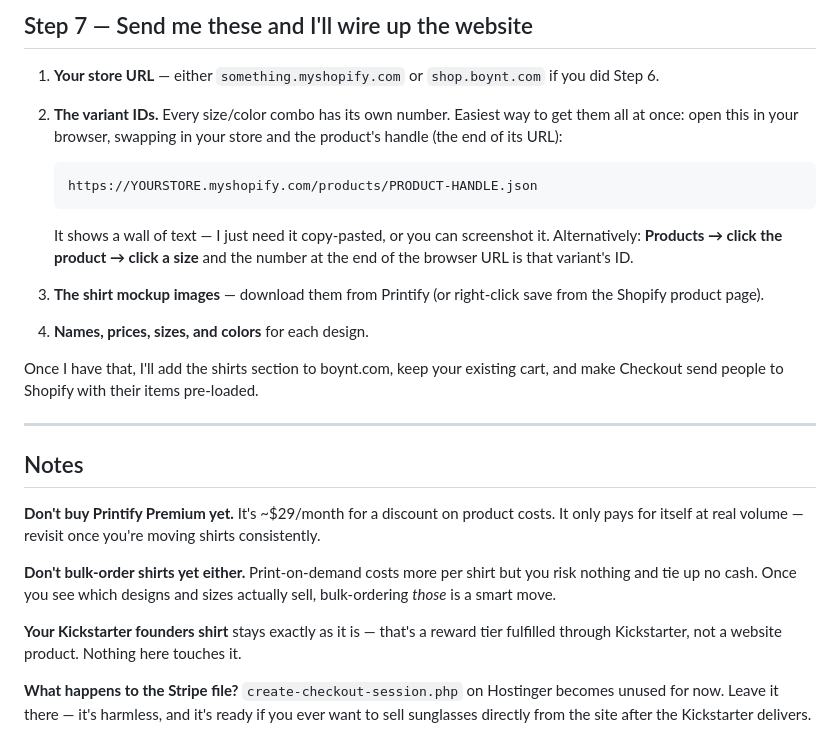
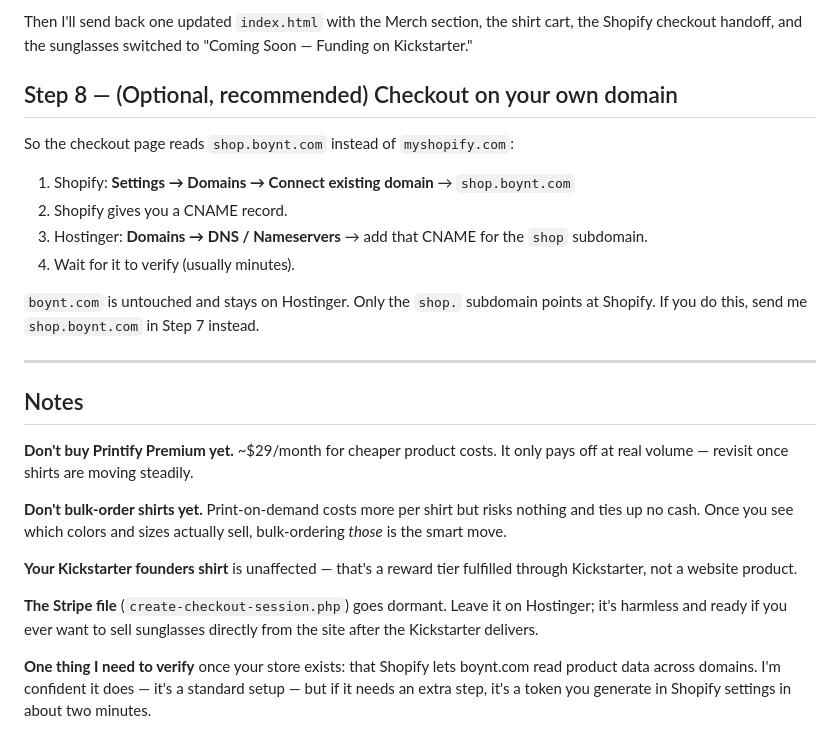
Before and after one commit to zman300z/BOYNT-WORK, a Markdown page: SHOPIFY_SETUP.md, the part around one of its changes. GitHub-like rendering.

````diff
--- a/SHOPIFY_SETUP.md
+++ b/SHOPIFY_SETUP.md
@@ -68,42 +86,38 @@ Your main site at `boynt.com` is untouched and stays on Hostinger. Only the
 
-## Step 7 — Send me these and I'll wire up the website
-1. **Your store URL** — either `something.myshopify.com` or `shop.boynt.com`
-   if you did Step 6.
-2. **The variant IDs.** Every size/color combo has its own number. Easiest way
-   to get them all at once: open this in your browser, swapping in your store
-   and the product's handle (the end of its URL):
+Then I'll send back one updated `index.html` with the Merch section, the
+shirt cart, the Shopify checkout handoff, and the sunglasses switched to
+"Coming Soon — Funding on Kickstarter."
 
-   ```
-   https://YOURSTORE.myshopify.com/products/PRODUCT-HANDLE.json
-   ```
+## Step 8 — (Optional, recommended) Checkout on your own domain
+So the checkout page reads `shop.boynt.com` instead of `myshopify.com`:
+1. Shopify: **Settings → Domains → Connect existing domain** → `shop.boynt.com`
+2. Shopify gives you a CNAME record.
+3. Hostinger: **Domains → DNS / Nameservers** → add that CNAME for the `shop`
+   subdomain.
+4. Wait for it to verify (usually minutes).
 
-   It shows a wall of text — I just need it copy-pasted, or you can screenshot
-   it. Alternatively: **Products → click the product → click a size** and the
-   number at the end of the browser URL is that variant's ID.
-3. **The shirt mockup images** — download them from Printify (or right-click
-   save from the Shopify product page).
-4. **Names, prices, sizes, and colors** for each design.
-
-Once I have that, I'll add the shirts section to boynt.com, keep your existing
-cart, and make Checkout send people to Shopify with their items pre-loaded.
+`boynt.com` is untouched and stays on Hostinger. Only the `shop.` subdomain
+points at Shopify. If you do this, send me `shop.boynt.com` in Step 7 instead.
 
 ---
 
 ## Notes
 
-**Don't buy Printify Premium yet.** It's ~$29/month for a discount on product
-costs. It only pays for itself at real volume — revisit once you're moving
-shirts consistently.
+**Don't buy Printify Premium yet.** ~$29/month for cheaper product costs. It
+only pays off at real volume — revisit once shirts are moving steadily.
 
-**Don't bulk-order shirts yet either.** Print-on-demand costs more per shirt
-but you risk nothing and tie up no cash. Once you see which designs and sizes
-actually sell, bulk-ordering *those* is a smart move.
+**Don't bulk-order shirts yet.** Print-on-demand costs more per shirt but
+risks nothing and ties up no cash. Once you see which colors and sizes
+actually sell, bulk-ordering *those* is the smart move.
 
-**Your Kickstarter founders shirt** stays exactly as it is — that's a reward
-tier fulfilled through Kickstarter, not a website product. Nothing here
-touches it.
+**Your Kickstarter founders shirt** is unaffected — that's a reward tier
+fulfilled through Kickstarter, not a website product.
 
-**What happens to the Stripe file?** `create-checkout-session.php` on Hostinger
-becomes unused for now. Leave it there — it's harmless, and it's ready if you
-ever want to sell sunglasses directly from the site after the Kickstarter
-delivers.
+**The Stripe file** (`create-checkout-session.php`) goes dormant. Leave it on
+Hostinger; it's harmless and ready if you ever want to sell sunglasses
+directly from the site after the Kickstarter delivers.
+
+**One thing I need to verify** once your store exists: that Shopify lets
+boynt.com read product data across domains. I'm confident it does — it's a
+standard setup — but if it needs an extra step, it's a token you generate in
+Shopify settings in about two minutes.
````
Also changed, not shown: other parts of SHOPIFY_SETUP.md (+65 -47 lines).
